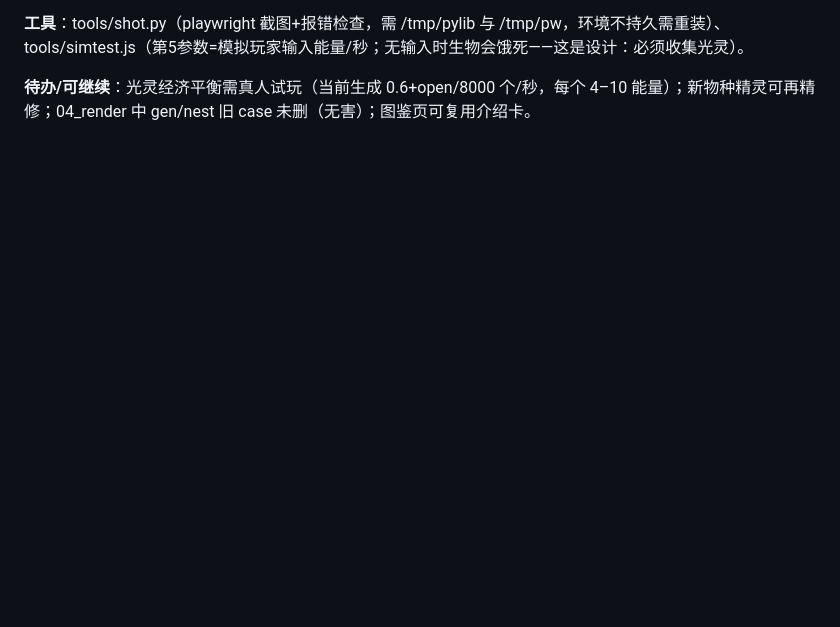
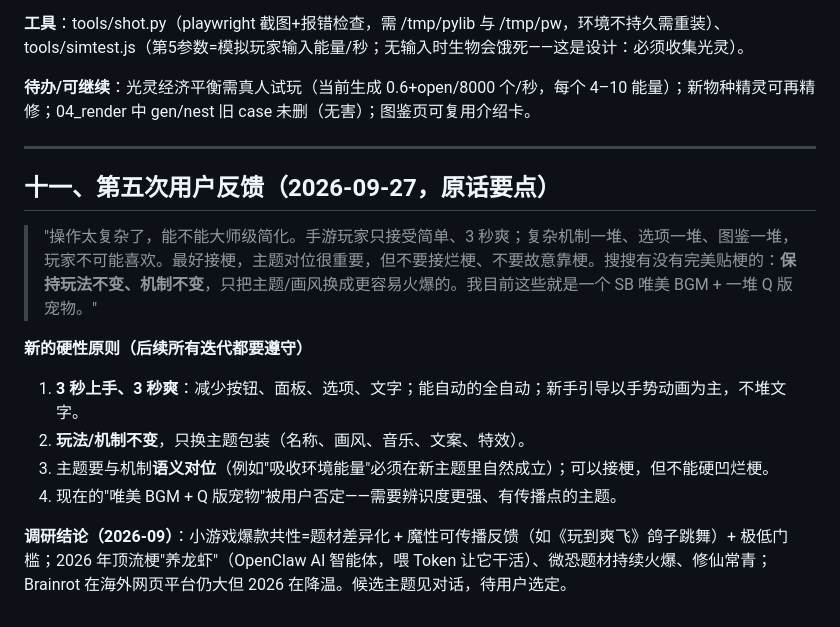
Before and after one commit to deawfwaef2/chaoxi, a Markdown page: HANDOFF.md, the part around the change. Drawn GitHub-style; blank space fills up the shorter version.

Commit message:
HANDOFF §十一：第五次反馈（极简化+换主题）

```diff
--- a/HANDOFF.md
+++ b/HANDOFF.md
@@ -194,3 +194,17 @@
 **工具**：tools/shot.py（playwright 截图+报错检查，需 /tmp/pylib 与 /tmp/pw，环境不持久需重装）、tools/simtest.js（第5参数=模拟玩家输入能量/秒；无输入时生物会饿死——这是设计：必须收集光灵）。
 
 **待办/可继续**：光灵经济平衡需真人试玩（当前生成 0.6+open/8000 个/秒，每个 4–10 能量）；新物种精灵可再精修；04_render 中 gen/nest 旧 case 未删（无害）；图鉴页可复用介绍卡。
+
+---
+
+## 十一、第五次用户反馈（2026-09-27，原话要点）
+
+> "操作太复杂了，能不能大师级简化。手游玩家只接受简单、3 秒爽；复杂机制一堆、选项一堆、图鉴一堆，玩家不可能喜欢。最好接梗，主题对位很重要，但不要接烂梗、不要故意靠梗。搜搜有没有完美贴梗的：**保持玩法不变、机制不变**，只把主题/画风换成更容易火爆的。我目前这些就是一个 SB 唯美 BGM + 一堆 Q 版宠物。"
+
+**新的硬性原则（后续所有迭代都要遵守）**
+1. **3 秒上手、3 秒爽**：减少按钮、面板、选项、文字；能自动的全自动；新手引导以手势动画为主，不堆文字。
+2. **玩法/机制不变**，只换主题包装（名称、画风、音乐、文案、特效）。
+3. 主题要与机制**语义对位**（例如"吸收环境能量"必须在新主题里自然成立）；可以接梗，但不能硬凹烂梗。
+4. 现在的"唯美 BGM + Q 版宠物"被用户否定——需要辨识度更强、有传播点的主题。
+
+**调研结论（2026-09）**：小游戏爆款共性=题材差异化 + 魔性可传播反馈（如《玩到爽飞》鸽子跳舞）+ 极低门槛；2026 年顶流梗"养龙虾"（OpenClaw AI 智能体，喂 Token 让它干活）、微恐题材持续火爆、修仙常青；Brainrot 在海外网页平台仍大但 2026 在降温。候选主题见对话，待用户选定。
```
